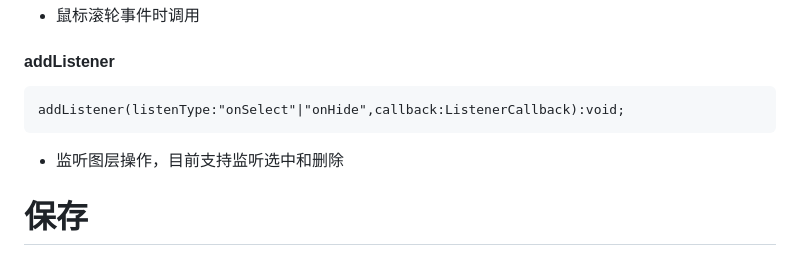
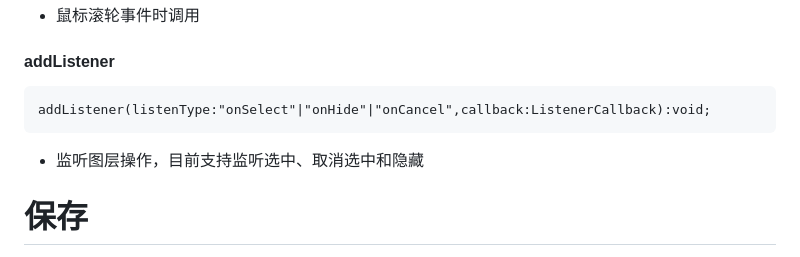
Before and after one commit to AK1118/Gesti, a Markdown page: README.md, the part around the change. Rendered like a GitHub page.

Commit message:
修改md

```diff
--- a/README.md
+++ b/README.md
@@ -251,9 +251,9 @@
 
 #### addListener
 
-	addListener(listenType:"onSelect"|"onHide",callback:ListenerCallback):void;
+	addListener(listenType:"onSelect"|"onHide"|"onCancel",callback:ListenerCallback):void;
 
-- 监听图层操作，目前支持监听选中和删除
+- 监听图层操作，目前支持监听选中、取消选中和隐藏
 
 # 保存
 
```
